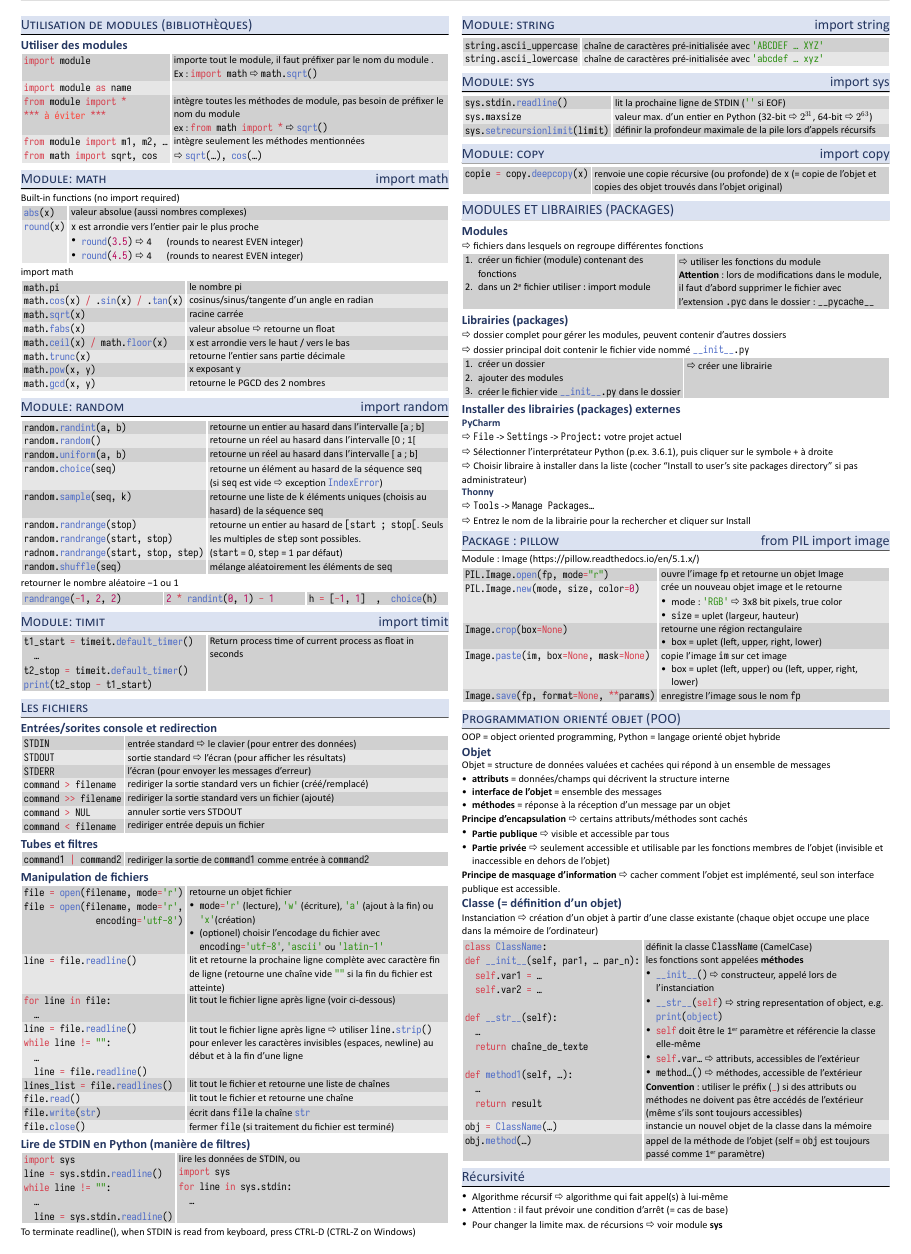
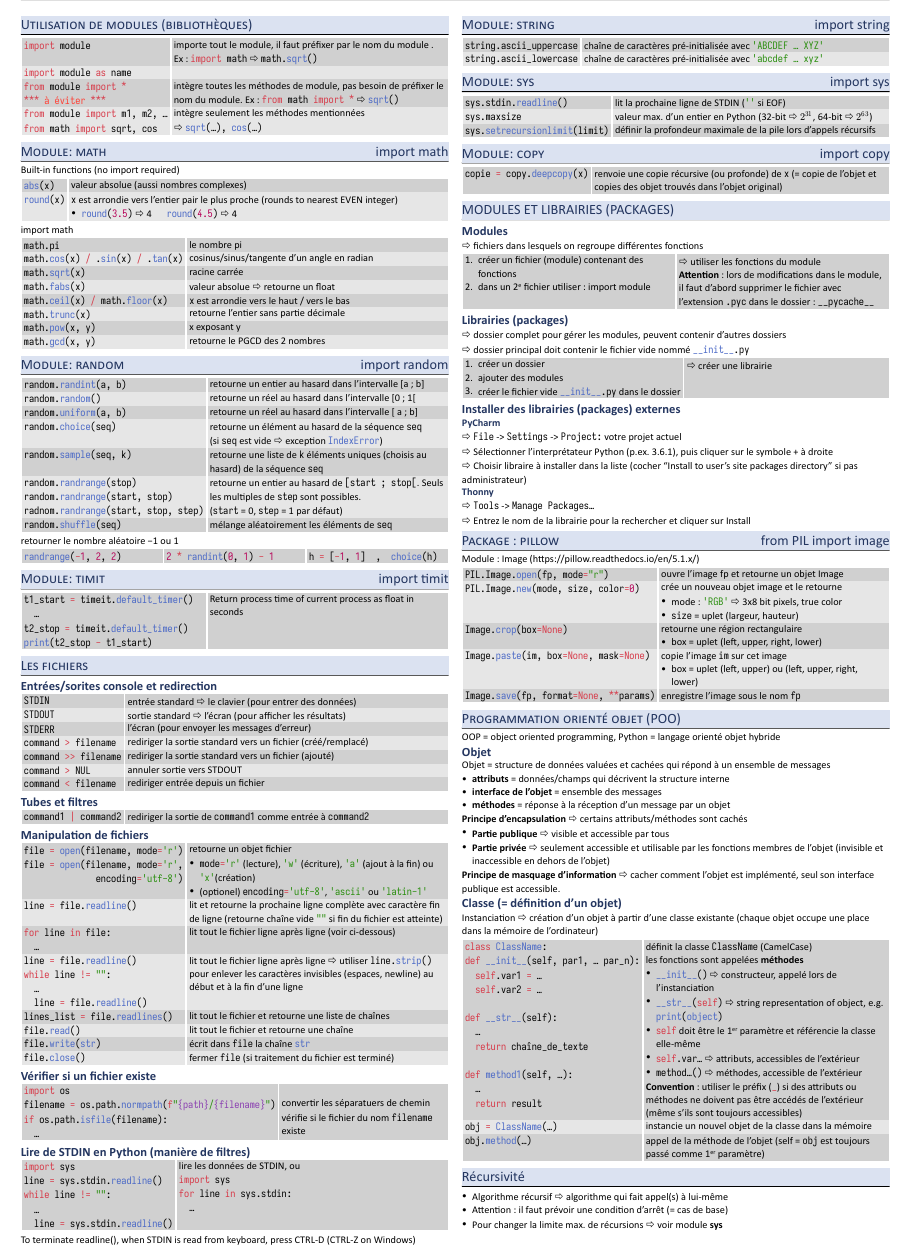
Before and after one commit to ffasbend/python_refcard, a Typst document (python_refcard/python_refcard_fr.typ): part of page 3 of 5, cut so that both start at the same text. The pictures show the PDF file python_refcard/python_refcard_fr.pdf that the author committed with the source.

Commit message:
Module os, added os.path.normpath() and os.path.isfile() Updated to version 3.0.6

````diff
--- a/python_refcard/python_refcard_fr.typ
+++ b/python_refcard/python_refcard_fr.typ
@@ -959,9 +959,6 @@ Les paramètres et variables locales cachent les variables globales/extérieures
 #colbreak()
 = #smallcaps[Utilisation de modules (bibliothèques)]
 
-== Utiliser des modules
-
-
 #syntaxTable(
   [`import module`],
   [importe tout le module, il faut préfixer par le nom du module . Ex : `import math` #ar `math.sqrt()`],
@@ -989,9 +986,8 @@ Built-in functions (no import required)
   [valeur absolue (aussi nombres complexes)],
 
   [`round(x)`],
-  [`x` est arrondie vers l'entier pair le plus proche \
-   - `round(3.5)` #ar 4 #quad (rounds to nearest EVEN integer) \
-   - `round(4.5)` #ar 4 #quad (rounds to nearest EVEN integer)],
+  [`x` est arrondie vers l'entier pair le plus proche (rounds to nearest EVEN integer)\
+   - `round(3.5)` #ar 4 #quad  `round(4.5)` #ar 4],
 )
 
 import math
@@ -1112,11 +1108,10 @@ retourner le nombre aléatoire -1 ou 1
    `file = open(filename, mode='r',` \ #h(1fr) `encoding='utf-8')`],
   [retourne un objet fichier \
   - `mode='r'` (lecture), `'w'` (écriture),	`'a'` (ajout à la fin) ou `'x'`(création)
-  - (optionel) choisir l'encodage du fichier avec \
-      `encoding='utf-8'`, `'ascii'` ou `'latin-1'`],
+  - (optionel) `encoding='utf-8'`, `'ascii'` ou `'latin-1'`],
 
   [`line = file.readline()`],
-  [lit et retourne la prochaine ligne complète avec caractère fin de ligne (retourne une chaîne vide `""` si la fin du fichier est atteinte)],
+  [lit et retourne la prochaine ligne complète avec caractère fin de ligne (retourne chaîne vide `""` si fin du fichier est atteinte)],
 
   [`for line in file:` \
    `  …`],
@@ -1142,6 +1137,19 @@ retourner le nombre aléatoire -1 ou 1
 
   [`file.close()`],
   [fermer `file` (si traitement du fichier est terminé)],
+)
+== Vérifier si un fichier existe
+
+#syntaxTable(
+  [```
+  import os
+  filename = os.path.normpath(f"{path}/{filename}")
+  if os.path.isfile(filename):
+    …
+  ```],
+  [ \
+  convertir les séparatuers de chemin \
+  vérifie si le fichier du nom `filename` existe]
 )
 
 == Lire de STDIN en Python (manière de filtres)
````
Also changed, not shown: python_refcard/python_refcard_fr.pdf, python_refcard/readme.md, python_refcard/python_refcard_fr.typ (17 more changed lines).
